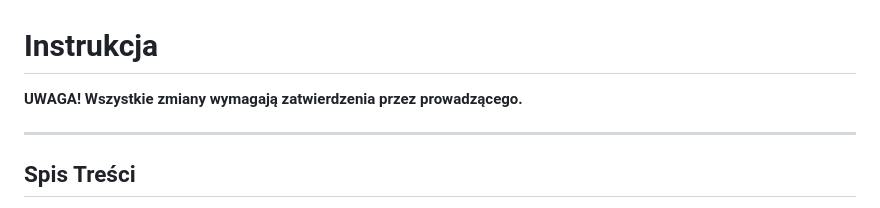
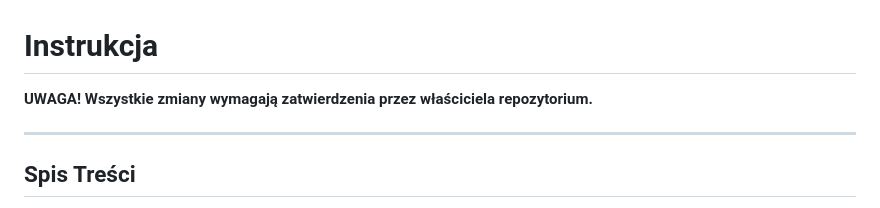
Before and after one commit to Maiwosz/Projekt-Programistyczny, a Markdown page: README.md, the part around the change. GitHub-like rendering.

```diff
--- a/README.md
+++ b/README.md
@@ -1,6 +1,6 @@
 # Instrukcja
 
-**UWAGA! Wszystkie zmiany wymagają zatwierdzenia przez prowadzącego.**
+**UWAGA! Wszystkie zmiany wymagają zatwierdzenia przez właściciela repozytorium.**
 
 ---
 
```
